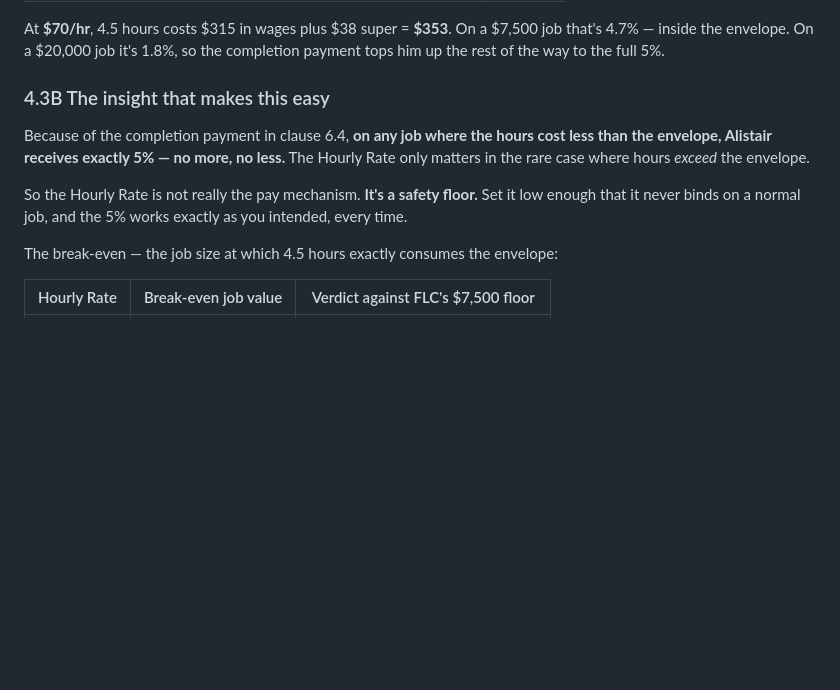
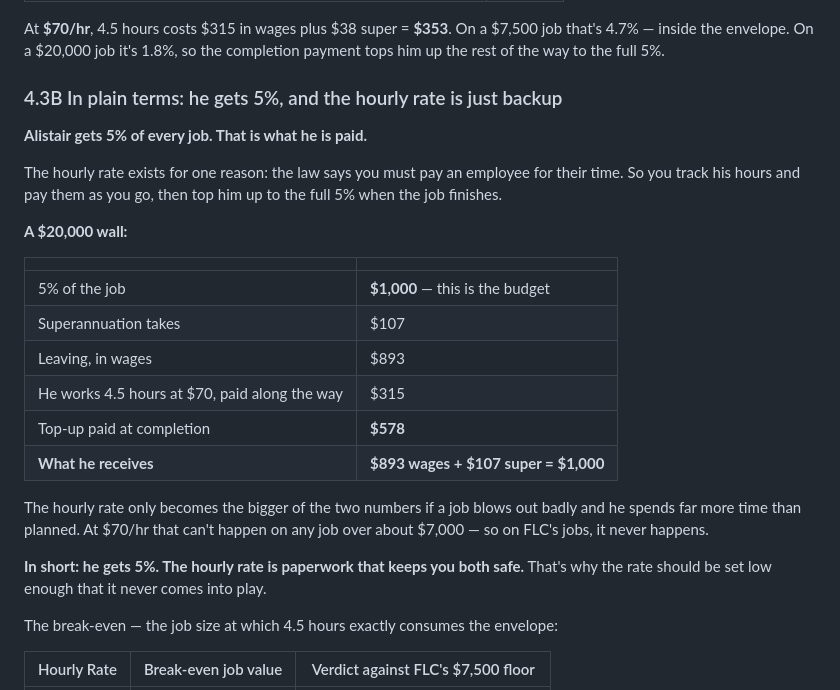
Before and after one commit to brisbanehifu/flc-marketing-plan, a Markdown page: legal/01-STRUCTURING-GUIDANCE.md, the part around the change. Rendered like a GitHub page; blank space fills up the shorter version.

Commit message:
Rewrite the pay explanation in plain language
The previous wording described the hourly rate as a floor that should not
bind, which reads as jargon. Replaces it with a direct statement that
Alistair is paid 5% of every job and the hourly rate is a legal backstop,
followed by a worked $20,000 example showing the numbers adding to exactly
5%.

Co-Authored-By: Claude Opus 5 <noreply@anthropic.com>
Claude-Session: https://claude.ai/code/session_01CrdN44wxG3EeV5V7bMKNQA

```diff
--- a/legal/01-STRUCTURING-GUIDANCE.md
+++ b/legal/01-STRUCTURING-GUIDANCE.md
@@ -382,15 +382,31 @@ At **$70/hr**, 4.5 hours costs $315 in wages plus $38 super = **$353**. On a $7,
 that's 4.7% — inside the envelope. On a $20,000 job it's 1.8%, so the completion payment
 tops him up the rest of the way to the full 5%.
 
-### 4.3B The insight that makes this easy
+### 4.3B In plain terms: he gets 5%, and the hourly rate is just backup
 
-Because of the completion payment in clause 6.4, **on any job where the hours cost less
-than the envelope, Alistair receives exactly 5% — no more, no less.** The Hourly Rate only
-matters in the rare case where hours *exceed* the envelope.
+**Alistair gets 5% of every job. That is what he is paid.**
 
-So the Hourly Rate is not really the pay mechanism. **It's a safety floor.** Set it low
-enough that it never binds on a normal job, and the 5% works exactly as you intended,
-every time.
+The hourly rate exists for one reason: the law says you must pay an employee for their
+time. So you track his hours and pay them as you go, then top him up to the full 5% when
+the job finishes.
+
+**A $20,000 wall:**
+
+| | |
+|---|---|
+| 5% of the job | **$1,000** — this is the budget |
+| Superannuation takes | $107 |
+| Leaving, in wages | $893 |
+| He works 4.5 hours at $70, paid along the way | $315 |
+| Top-up paid at completion | **$578** |
+| **What he receives** | **$893 wages + $107 super = $1,000** |
+
+The hourly rate only becomes the bigger of the two numbers if a job blows out badly and he
+spends far more time than planned. At $70/hr that can't happen on any job over about
+$7,000 — so on FLC's jobs, it never happens.
+
+**In short: he gets 5%. The hourly rate is paperwork that keeps you both safe.** That's
+why the rate should be set low enough that it never comes into play.
 
 The break-even — the job size at which 4.5 hours exactly consumes the envelope:
 
```
